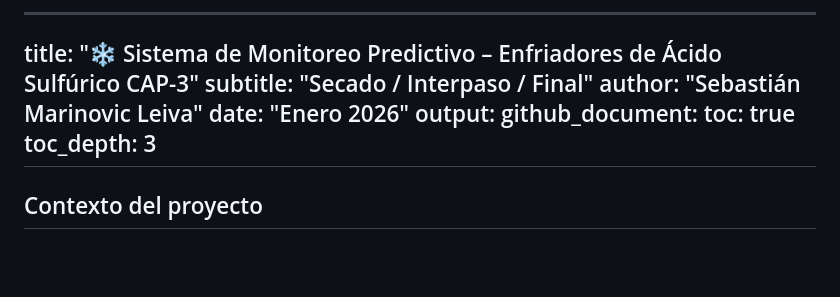
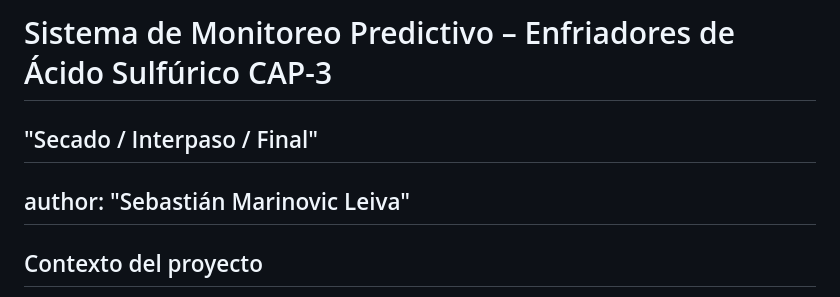
Before and after one commit to sebamarinovic/ENF_AC_DCH, a Markdown page: README.md, the part around the change. Drawn GitHub-style; blank space fills up the shorter version.

```diff
--- a/README.md
+++ b/README.md
@@ -1,12 +1,6 @@
-----
-title: "❄️ Sistema de Monitoreo Predictivo – Enfriadores de Ácido Sulfúrico CAP-3"
-subtitle: "Secado / Interpaso / Final"
+# Sistema de Monitoreo Predictivo – Enfriadores de Ácido Sulfúrico CAP-3
+## "Secado / Interpaso / Final"
 author: "Sebastián Marinovic Leiva"
-date: "Enero 2026"
-output:
-  github_document:
-    toc: true
-    toc_depth: 3
 ---
 
 ## Contexto del proyecto
```
